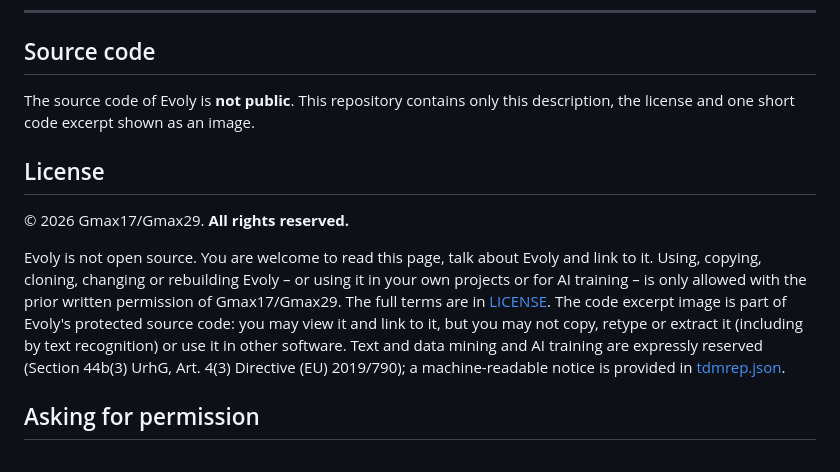
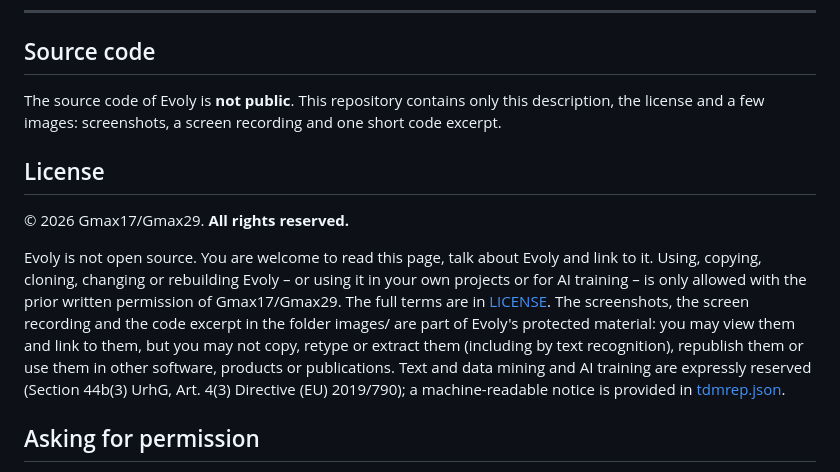
Before and after one commit to gmax29/Evoly-Info, a Markdown page: README.md, the part around one of its changes. GitHub-like rendering.

```diff
--- a/README.md
+++ b/README.md
@@ -56,7 +74,7 @@ comments removed), shown as an image. The source code itself stays private.
 
 ## Source code
 
-The source code of Evoly is **not public**. This repository contains only this description, the license and one short code excerpt shown as an image.
+The source code of Evoly is **not public**. This repository contains only this description, the license and a few images: screenshots, a screen recording and one short code excerpt.
 
 ## License
 
@@ -65,8 +83,9 @@ The source code of Evoly is **not public**. This repository contains only this d
 Evoly is not open source. You are welcome to read this page, talk about Evoly and link to it.
 Using, copying, cloning, changing or rebuilding Evoly – or using it in your own projects or for AI training –
 is only allowed with the prior written permission of Gmax17/Gmax29. The full terms are in [LICENSE](LICENSE).
-The code excerpt image is part of Evoly's protected source code: you may view it and link to it, but you may not copy, retype
-or extract it (including by text recognition) or use it in other software.
+The screenshots, the screen recording and the code excerpt in the folder images/ are part of Evoly's protected material: you may view them
+and link to them, but you may not copy, retype or extract them (including by text recognition), republish them or use them in other
+software, products or publications.
 Text and data mining and AI training are expressly reserved (Section 44b(3) UrhG, Art. 4(3) Directive (EU) 2019/790); a machine-readable notice is provided in [tdmrep.json](tdmrep.json).
 
 ## Asking for permission
```
Also changed, not shown: other parts of README.md (+18 -0 lines), images/evoly-demo.gif (added), images/evoly-desktop-answer.png (added), images/evoly-phone-call.png (added), 1 other file.
